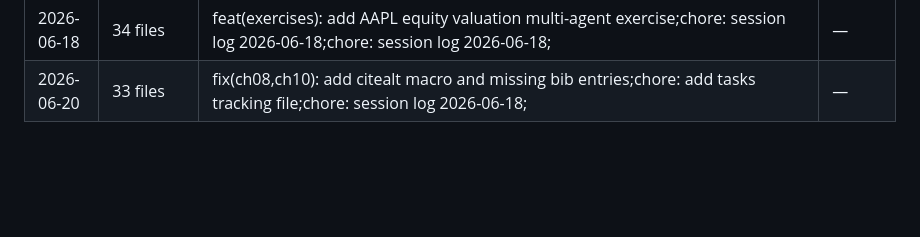
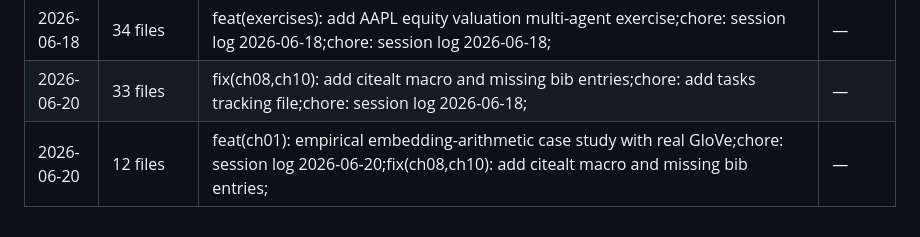
Before and after one commit to jfimbett/llm-finance-book, a Markdown page: docs/SESSION_LOG.md, the part around the change. Rendered like a GitHub page; blank space fills up the shorter version.

Commit message:
chore: session log 2026-06-20

```diff
--- a/docs/SESSION_LOG.md
+++ b/docs/SESSION_LOG.md
@@ -178,3 +178,4 @@
 | 2026-06-18 | 22 files | chore: session log 2026-06-18;chore: session log 2026-06-18;fix(code): correct figure-generating notebook code across 4 chapters; | — |
 | 2026-06-18 | 34 files | feat(exercises): add AAPL equity valuation multi-agent exercise;chore: session log 2026-06-18;chore: session log 2026-06-18; | — |
 | 2026-06-20 | 33 files | fix(ch08,ch10): add citealt macro and missing bib entries;chore: add tasks tracking file;chore: session log 2026-06-18; | — |
+| 2026-06-20 | 12 files | feat(ch01): empirical embedding-arithmetic case study with real GloVe;chore: session log 2026-06-20;fix(ch08,ch10): add citealt macro and missing bib entries; | — |
```
